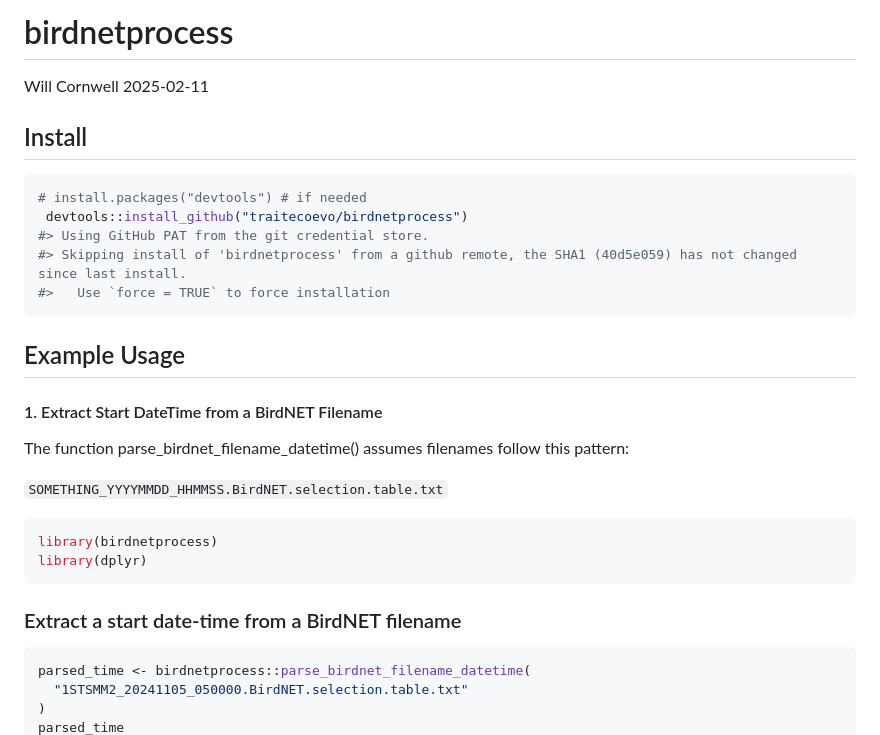
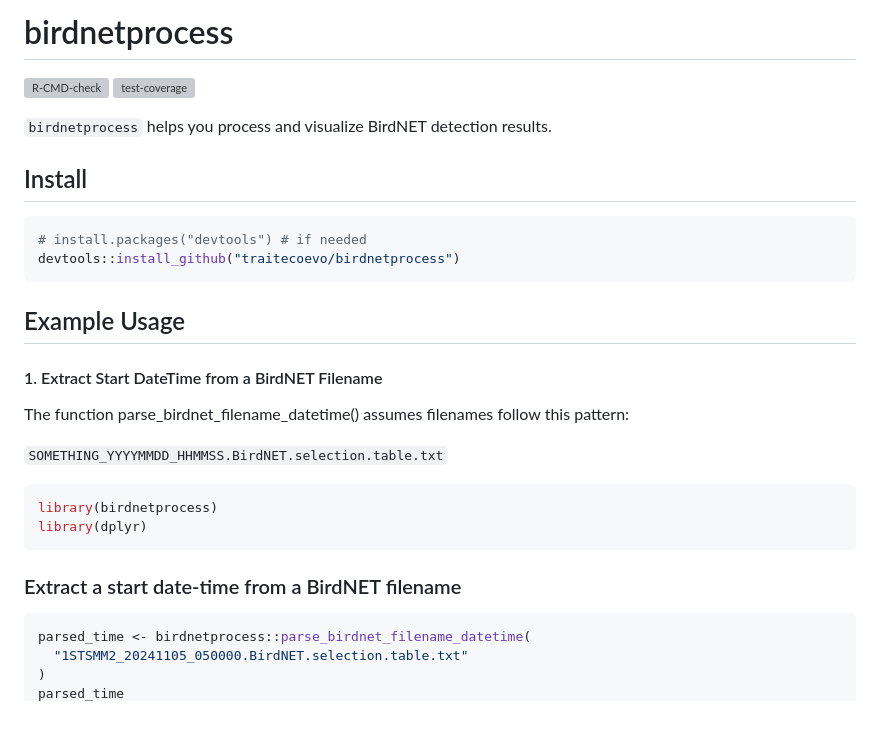
Before and after one commit to traitecoevo/birdnetprocess, a Markdown page: README.md, the part around the change printed below. GitHub-like rendering; grey boxes are pictures that could not be loaded.

````diff
--- a/README.md
+++ b/README.md
@@ -1,35 +1,34 @@
-birdnetprocess
-================
-Will Cornwell
-2025-02-11
+
+# birdnetprocess
+
+<!-- badges: start -->
+[![R-CMD-check](https://github.com/traitecoevo/birdnetprocess/actions/workflows/check-standard.yaml/badge.svg)](https://github.com/traitecoevo/birdnetprocess/actions/workflows/check-standard.yaml)
+[![test-coverage](https://github.com/traitecoevo/birdnetprocess/actions/workflows/test-coverage.yaml/badge.svg)](https://github.com/traitecoevo/birdnetprocess/actions/workflows/test-coverage.yaml)
+<!-- badges: end -->
+
+`birdnetprocess` helps you process and visualize BirdNET detection results.
 
 ## Install
 
-``` r
+```r
 # install.packages("devtools") # if needed
- devtools::install_github("traitecoevo/birdnetprocess")
-#> Using GitHub PAT from the git credential store.
-#> Skipping install of 'birdnetprocess' from a github remote, the SHA1 (40d5e059) has not changed since last install.
-#>   Use `force = TRUE` to force installation
+devtools::install_github("traitecoevo/birdnetprocess")
 ```
 
 ## Example Usage
-
 #### 1. Extract Start DateTime from a BirdNET Filename
 
-The function parse_birdnet_filename_datetime() assumes filenames follow
-this pattern:
+The function parse_birdnet_filename_datetime() assumes filenames follow this pattern:
 
 `SOMETHING_YYYYMMDD_HHMMSS.BirdNET.selection.table.txt`
 
-``` r
+```r
 library(birdnetprocess)
 library(dplyr)
 ```
 
 ### Extract a start date-time from a BirdNET filename
-
-``` r
+```r
 parsed_time <- birdnetprocess::parse_birdnet_filename_datetime(
   "1STSMM2_20241105_050000.BirdNET.selection.table.txt"
 )
````
Also changed, not shown: other parts of README.md (+27 -44 lines), analysis/plots/top10_calls_over_time_package.png (added), 1 other file.
